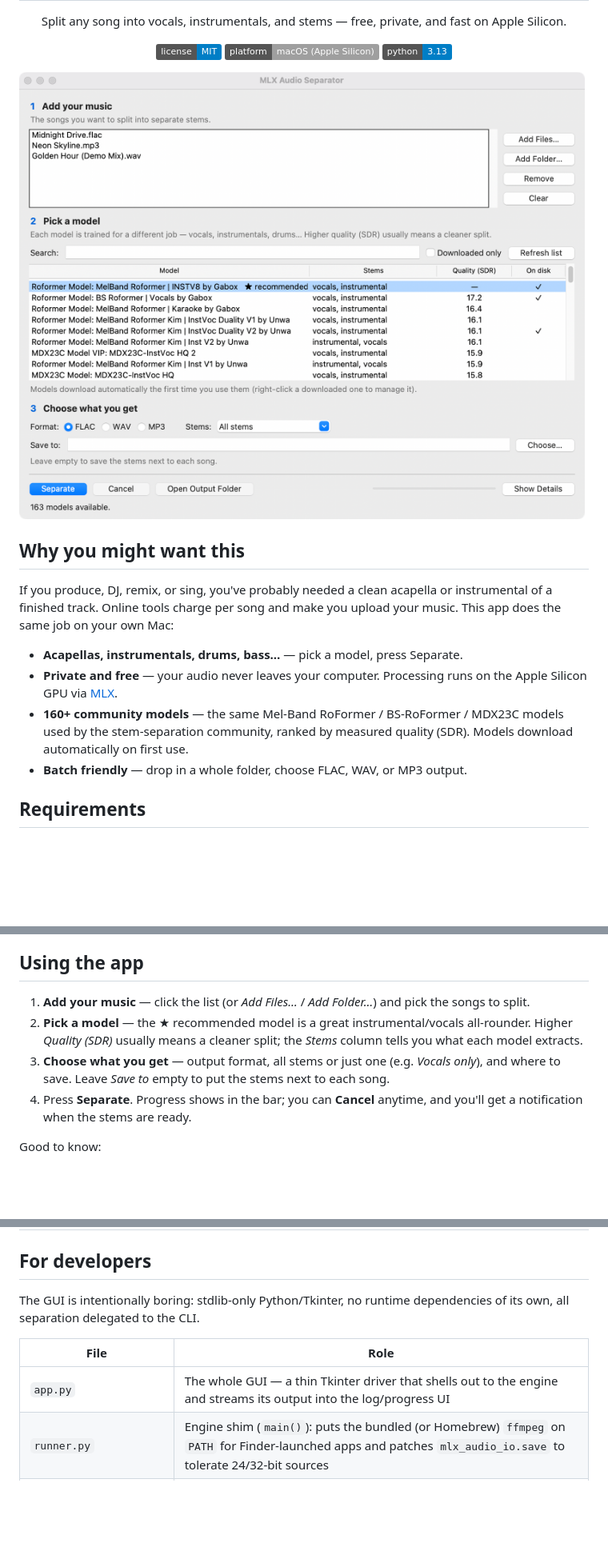
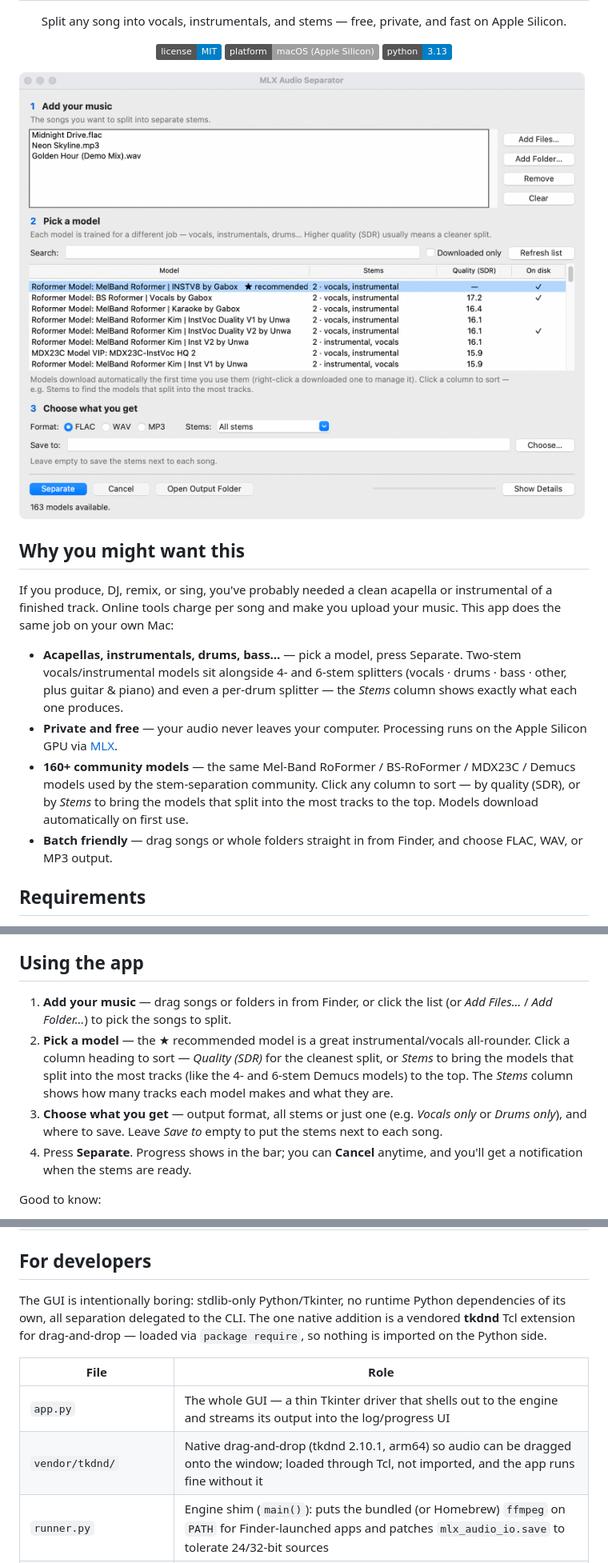
Before and after one commit to fdebkowski/mlx-audio-separator-gui, a Markdown page: README.md, 3 parts joined by grey strips. Shown at 80% size. Drawn GitHub-style; pictures changed too: docs/screenshot.png; badges without logos; blank space fills up the shorter version.

```diff
--- a/README.md
+++ b/README.md
@@ -23,12 +23,18 @@ instrumental of a finished track. Online tools charge per song and make you
 upload your music. This app does the same job on your own Mac:
 
 - **Acapellas, instrumentals, drums, bass…** — pick a model, press Separate.
+  Two-stem vocals/instrumental models sit alongside 4- and 6-stem splitters
+  (vocals · drums · bass · other, plus guitar & piano) and even a per-drum
+  splitter — the *Stems* column shows exactly what each one produces.
 - **Private and free** — your audio never leaves your computer. Processing runs
   on the Apple Silicon GPU via [MLX](https://github.com/ml-explore/mlx).
 - **160+ community models** — the same Mel-Band RoFormer / BS-RoFormer /
-  MDX23C models used by the stem-separation community, ranked by measured
-  quality (SDR). Models download automatically on first use.
-- **Batch friendly** — drop in a whole folder, choose FLAC, WAV, or MP3 output.
+  MDX23C / Demucs models used by the stem-separation community. Click any
+  column to sort — by quality (SDR), or by *Stems* to bring the models that
+  split into the most tracks to the top. Models download automatically on
+  first use.
+- **Batch friendly** — drag songs or whole folders straight in from Finder,
+  and choose FLAC, WAV, or MP3 output.
 
 ## Requirements
 
@@ -72,14 +78,16 @@ reuses your Python install instead of bundling one, so it's much smaller.
 
 ## Using the app
 
-1. **Add your music** — click the list (or *Add Files…* / *Add Folder…*) and
-   pick the songs to split.
+1. **Add your music** — drag songs or folders in from Finder, or click the list
+   (or *Add Files…* / *Add Folder…*) to pick the songs to split.
 2. **Pick a model** — the ★ recommended model is a great instrumental/vocals
-   all-rounder. Higher *Quality (SDR)* usually means a cleaner split; the
-   *Stems* column tells you what each model extracts.
+   all-rounder. Click a column heading to sort — *Quality (SDR)* for the
+   cleanest split, or *Stems* to bring the models that split into the most
+   tracks (like the 4- and 6-stem Demucs models) to the top. The *Stems* column
+   shows how many tracks each model makes and what they are.
 3. **Choose what you get** — output format, all stems or just one (e.g.
-   *Vocals only*), and where to save. Leave *Save to* empty to put the stems
-   next to each song.
+   *Vocals only* or *Drums only*), and where to save. Leave *Save to* empty to
+   put the stems next to each song.
 4. Press **Separate**. Progress shows in the bar; you can **Cancel** anytime,
    and you'll get a notification when the stems are ready.
 
@@ -104,12 +112,15 @@ Good to know:
 
 ## For developers
 
-The GUI is intentionally boring: stdlib-only Python/Tkinter, no runtime
-dependencies of its own, all separation delegated to the CLI.
+The GUI is intentionally boring: stdlib-only Python/Tkinter, no runtime Python
+dependencies of its own, all separation delegated to the CLI. The one native
+addition is a vendored **tkdnd** Tcl extension for drag-and-drop — loaded via
+`package require`, so nothing is imported on the Python side.
 
 | File | Role |
 | --- | --- |
 | `app.py` | The whole GUI — a thin Tkinter driver that shells out to the engine and streams its output into the log/progress UI |
+| `vendor/tkdnd/` | Native drag-and-drop (tkdnd 2.10.1, arm64) so audio can be dragged onto the window; loaded through Tcl, not imported, and the app runs fine without it |
 | `runner.py` | Engine shim (`main()`): puts the bundled (or Homebrew) `ffmpeg` on `PATH` for Finder-launched apps and patches `mlx_audio_io.save` to tolerate 24/32-bit sources |
 | `main_bundle.py` | PyInstaller entry point; one frozen binary runs as the GUI or, with `--separator-runner`, as the engine the GUI subprocesses |
 | `setup.sh` | Source install: venv + engine + `build.sh` |
```
Also changed, not shown: CONTRIBUTING.md (+5 -2 lines), 13 other files.
